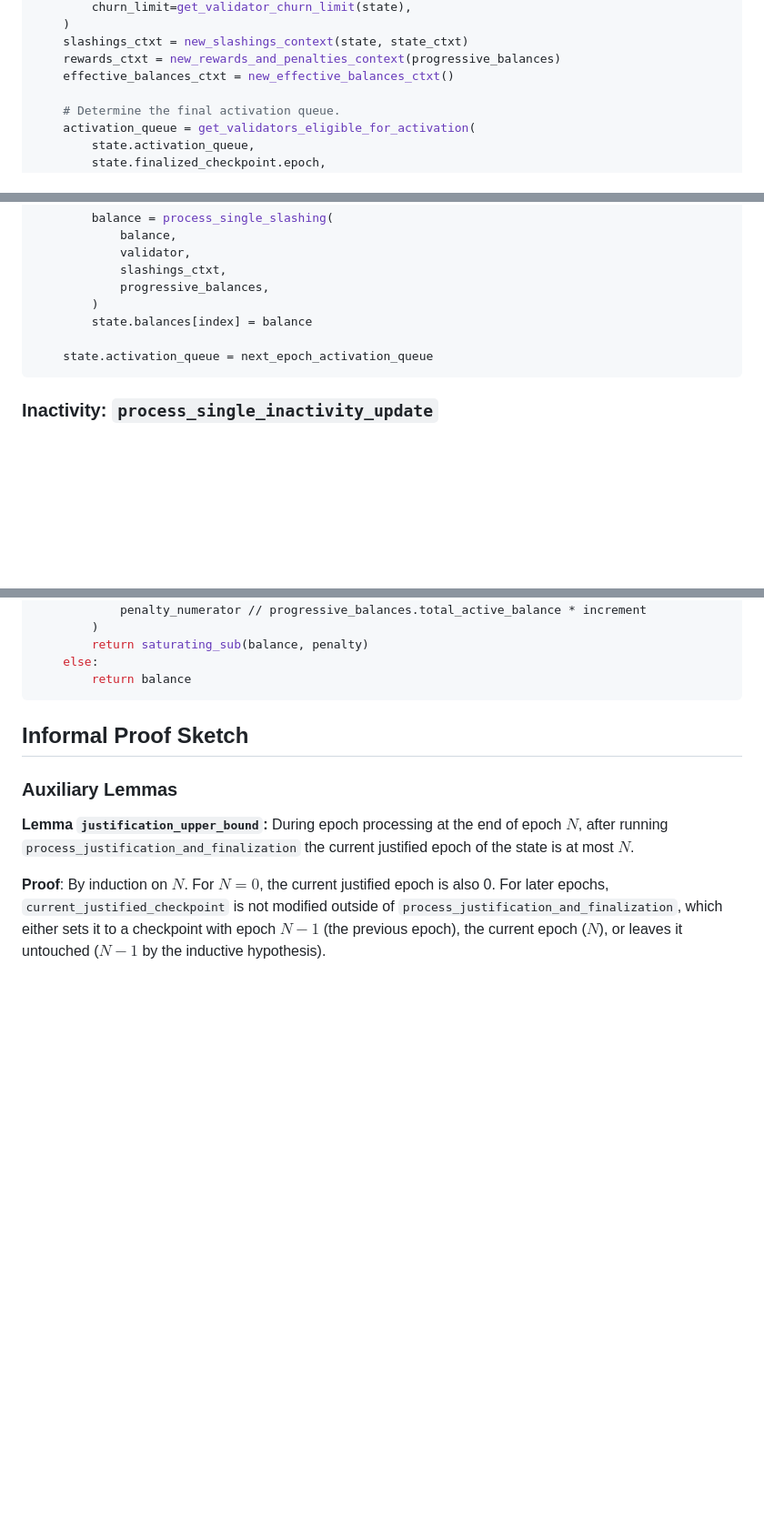
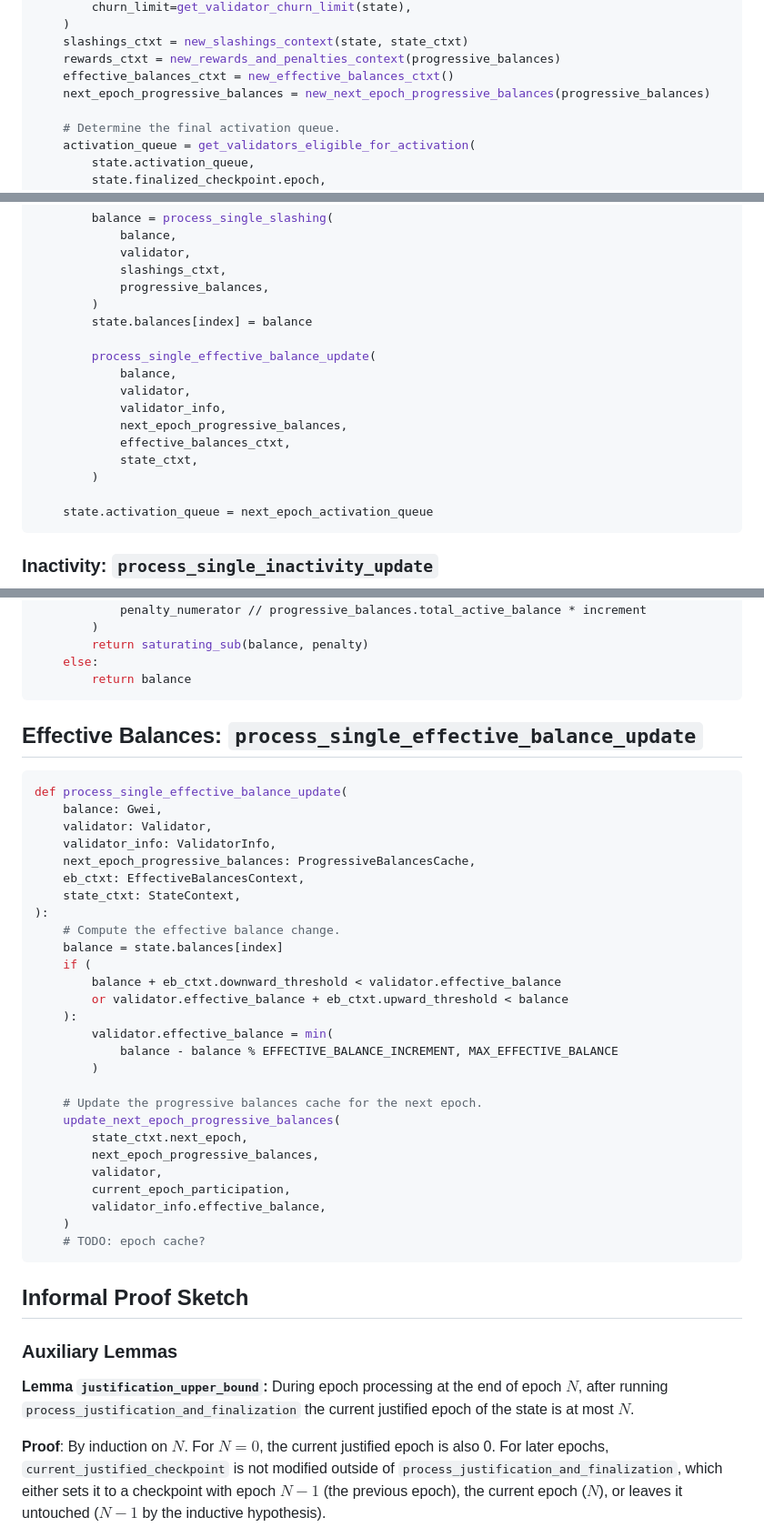
Before and after one commit to crypto523/verified-consensus, a Markdown page: docs/description_and_informal_proof.md, 3 parts joined by grey strips. Shown: that part at 91% size. Rendered like a GitHub page; blank space fills up the shorter version.

````diff
--- a/docs/description_and_informal_proof.md
+++ b/docs/description_and_informal_proof.md
@@ -443,6 +502,7 @@ def process_epoch_single_pass(
     slashings_ctxt = new_slashings_context(state, state_ctxt)
     rewards_ctxt = new_rewards_and_penalties_context(progressive_balances)
     effective_balances_ctxt = new_effective_balances_ctxt()
+    next_epoch_progressive_balances = new_next_epoch_progressive_balances(progressive_balances)
 
     # Determine the final activation queue.
     activation_queue = get_validators_eligible_for_activation(
@@ -521,6 +581,15 @@ def process_epoch_single_pass(
             progressive_balances,
         )
         state.balances[index] = balance
+
+        process_single_effective_balance_update(
+            balance,
+            validator,
+            validator_info,
+            next_epoch_progressive_balances,
+            effective_balances_ctxt,
+            state_ctxt,
+        )
 
     state.activation_queue = next_epoch_activation_queue
 ```
@@ -691,6 +760,38 @@ def process_single_slashing(
         return saturating_sub(balance, penalty)
     else:
         return balance
+```
+
+## Effective Balances: `process_single_effective_balance_update`
+
+```python
+def process_single_effective_balance_update(
+    balance: Gwei,
+    validator: Validator,
+    validator_info: ValidatorInfo,
+    next_epoch_progressive_balances: ProgressiveBalancesCache,
+    eb_ctxt: EffectiveBalancesContext,
+    state_ctxt: StateContext,
+):
+    # Compute the effective balance change.
+    balance = state.balances[index]
+    if (
+        balance + eb_ctxt.downward_threshold < validator.effective_balance
+        or validator.effective_balance + eb_ctxt.upward_threshold < balance
+    ):
+        validator.effective_balance = min(
+            balance - balance % EFFECTIVE_BALANCE_INCREMENT, MAX_EFFECTIVE_BALANCE
+        )
+
+    # Update the progressive balances cache for the next epoch.
+    update_next_epoch_progressive_balances(
+        state_ctxt.next_epoch,
+        next_epoch_progressive_balances,
+        validator,
+        current_epoch_participation,
+        validator_info.effective_balance,
+    )
+    # TODO: epoch cache?
 ```
 
 ## Informal Proof Sketch
````
Also changed, not shown: other parts of docs/description_and_informal_proof.md (+59 -0 lines).
